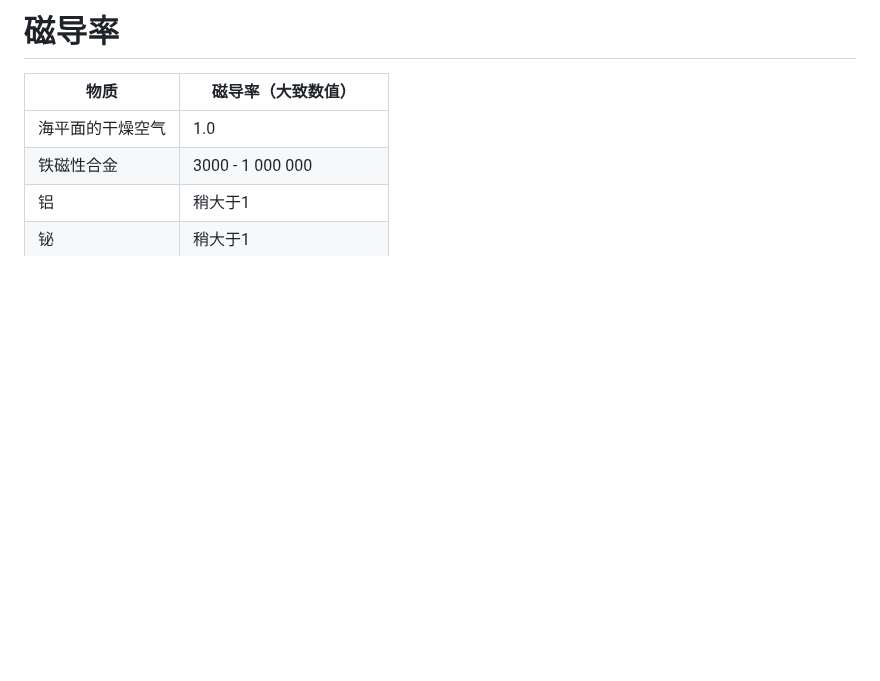
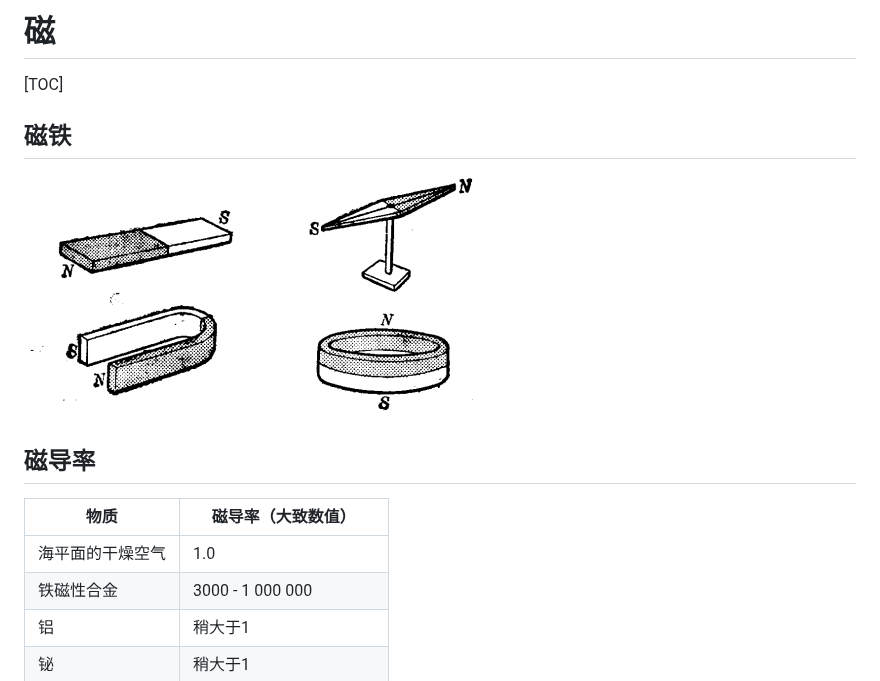
Before and after one commit to kelubo/wfbook_Electricity, a Markdown page: 电子/基础知识/磁.md, the part around the change. Rendered like a GitHub page; pictures changed too: Images/磁铁.png (added); blank space fills up the shorter version.

Commit message:
增加磁铁

```diff
--- a/电子/基础知识/磁.md
+++ b/电子/基础知识/磁.md
@@ -1,4 +1,12 @@
-# 磁导率
+# 磁
+
+[TOC]
+
+## 磁铁
+
+ ![](../../Images/磁铁.png)
+
+## 磁导率
 
 | 物质             | 磁导率（大致数值）     |
 |------------------|------------------------|
```
